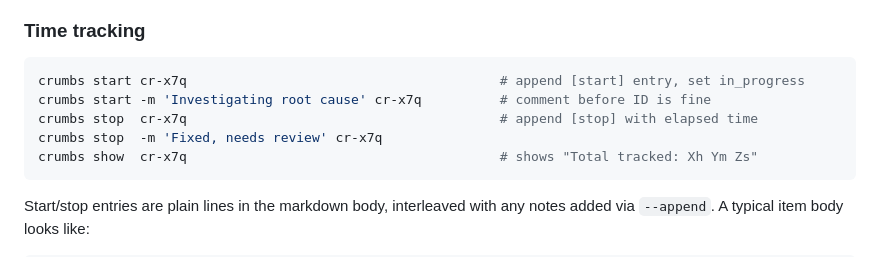
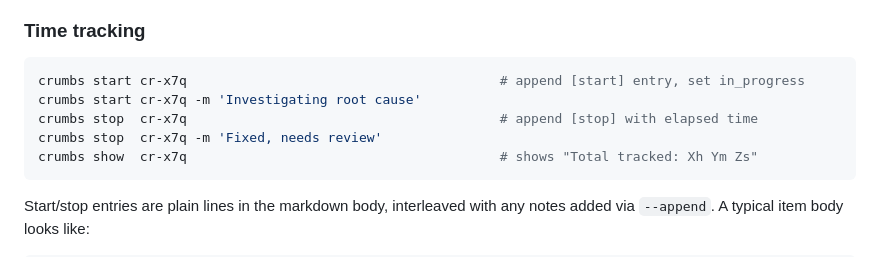
Before and after one commit to evensolberg/crumbs, a Markdown page: skills/SKILL.md, the part around the change. Rendered like a GitHub page.

````diff
--- a/skills/SKILL.md
+++ b/skills/SKILL.md
@@ -99,9 +99,9 @@ crumbs link cr-x7q blocks cr-y8r --remove  # unlink; restores open if unblocked
 
 ```sh
 crumbs start cr-x7q                                        # append [start] entry, set in_progress
-crumbs start -m 'Investigating root cause' cr-x7q          # comment before ID is fine
+crumbs start cr-x7q -m 'Investigating root cause'
 crumbs stop  cr-x7q                                        # append [stop] with elapsed time
-crumbs stop  -m 'Fixed, needs review' cr-x7q
+crumbs stop  cr-x7q -m 'Fixed, needs review'
 crumbs show  cr-x7q                                        # shows "Total tracked: Xh Ym Zs"
 ```
 
````
Also changed, not shown: CLAUDE.md (+1 -1 lines), README.md (+2 -2 lines).
